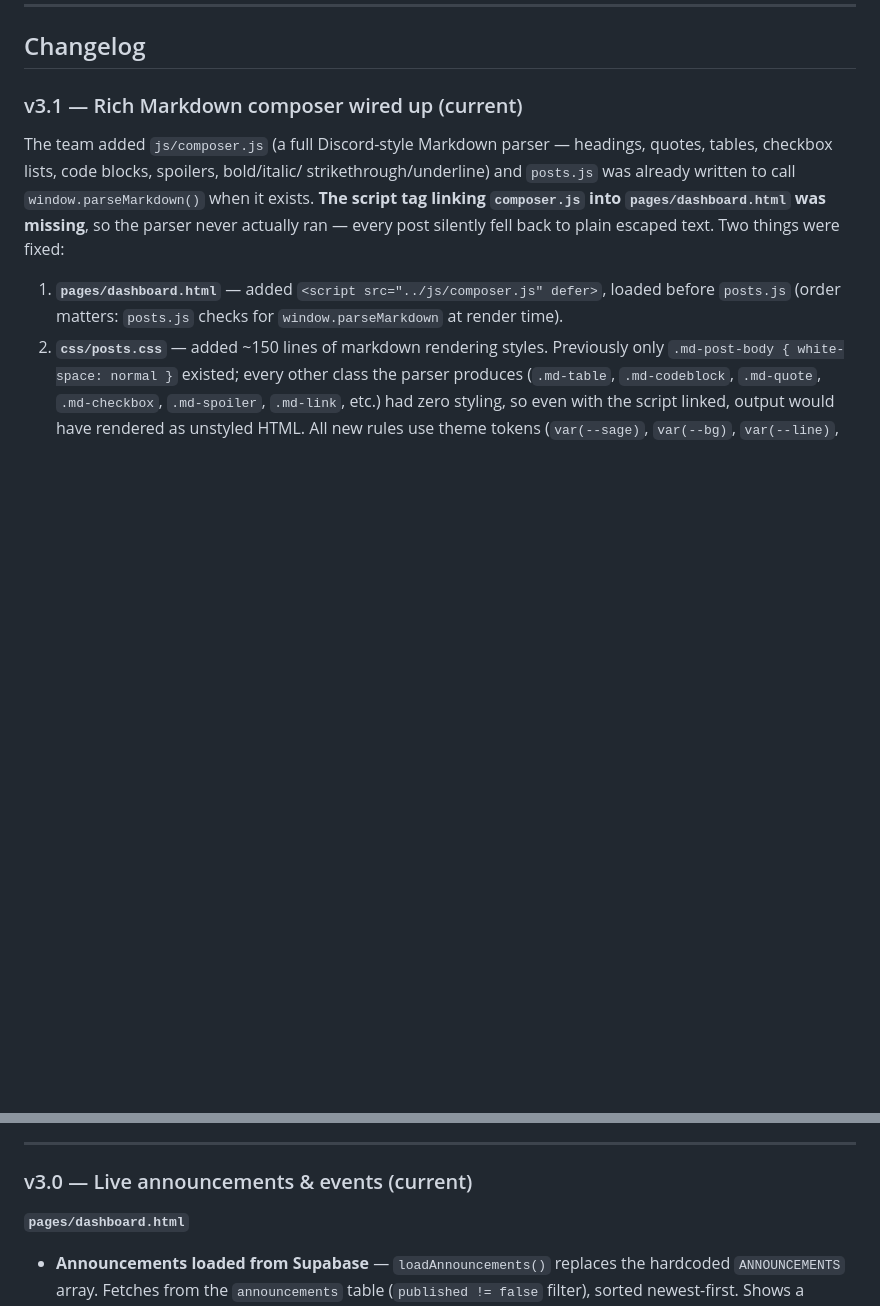
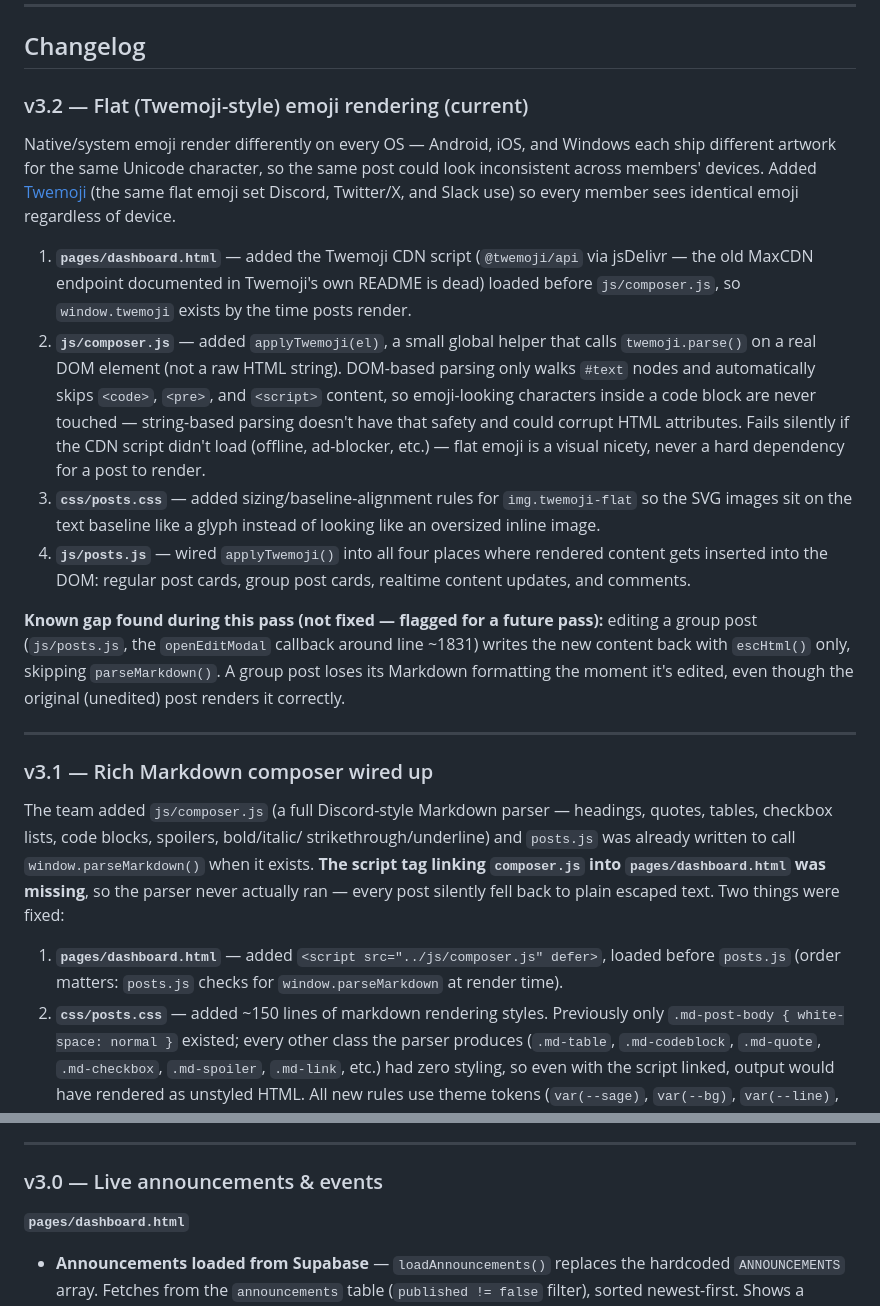
Before and after one commit to fbdadache-a11y/econvo-site-testi, a Markdown page: README.md, 2 parts joined by grey strips. Drawn GitHub-style; blank space fills up the shorter version.

```diff
--- a/README.md
+++ b/README.md
@@ -112,7 +112,43 @@ to add or update them.
 
 ## Changelog
 
-### v3.1 — Rich Markdown composer wired up (current)
+### v3.2 — Flat (Twemoji-style) emoji rendering (current)
+
+Native/system emoji render differently on every OS — Android, iOS, and
+Windows each ship different artwork for the same Unicode character, so the
+same post could look inconsistent across members' devices. Added
+[Twemoji](https://github.com/twitter/twemoji) (the same flat emoji set
+Discord, Twitter/X, and Slack use) so every member sees identical emoji
+regardless of device.
+
+1. **`pages/dashboard.html`** — added the Twemoji CDN script
+   (`@twemoji/api` via jsDelivr — the old MaxCDN endpoint documented in
+   Twemoji's own README is dead) loaded before `js/composer.js`, so
+   `window.twemoji` exists by the time posts render.
+2. **`js/composer.js`** — added `applyTwemoji(el)`, a small global helper
+   that calls `twemoji.parse()` on a real DOM element (not a raw HTML
+   string). DOM-based parsing only walks `#text` nodes and automatically
+   skips `<code>`, `<pre>`, and `<script>` content, so emoji-looking
+   characters inside a code block are never touched — string-based parsing
+   doesn't have that safety and could corrupt HTML attributes. Fails silently
+   if the CDN script didn't load (offline, ad-blocker, etc.) — flat emoji is
+   a visual nicety, never a hard dependency for a post to render.
+3. **`css/posts.css`** — added sizing/baseline-alignment rules for
+   `img.twemoji-flat` so the SVG images sit on the text baseline like a
+   glyph instead of looking like an oversized inline image.
+4. **`js/posts.js`** — wired `applyTwemoji()` into all four places where
+   rendered content gets inserted into the DOM: regular post cards, group
+   post cards, realtime content updates, and comments.
+
+**Known gap found during this pass (not fixed — flagged for a future pass):**
+editing a group post (`js/posts.js`, the `openEditModal` callback around
+line ~1831) writes the new content back with `escHtml()` only, skipping
+`parseMarkdown()`. A group post loses its Markdown formatting the moment
+it's edited, even though the original (unedited) post renders it correctly.
+
+---
+
+### v3.1 — Rich Markdown composer wired up
 
 The team added `js/composer.js` (a full Discord-style Markdown parser —
 headings, quotes, tables, checkbox lists, code blocks, spoilers, bold/italic/
@@ -149,7 +185,7 @@ could re-introduce the same collision risk.
 
 ---
 
-### v3.0 — Live announcements & events (current)
+### v3.0 — Live announcements & events
 
 **`pages/dashboard.html`**
 
```
